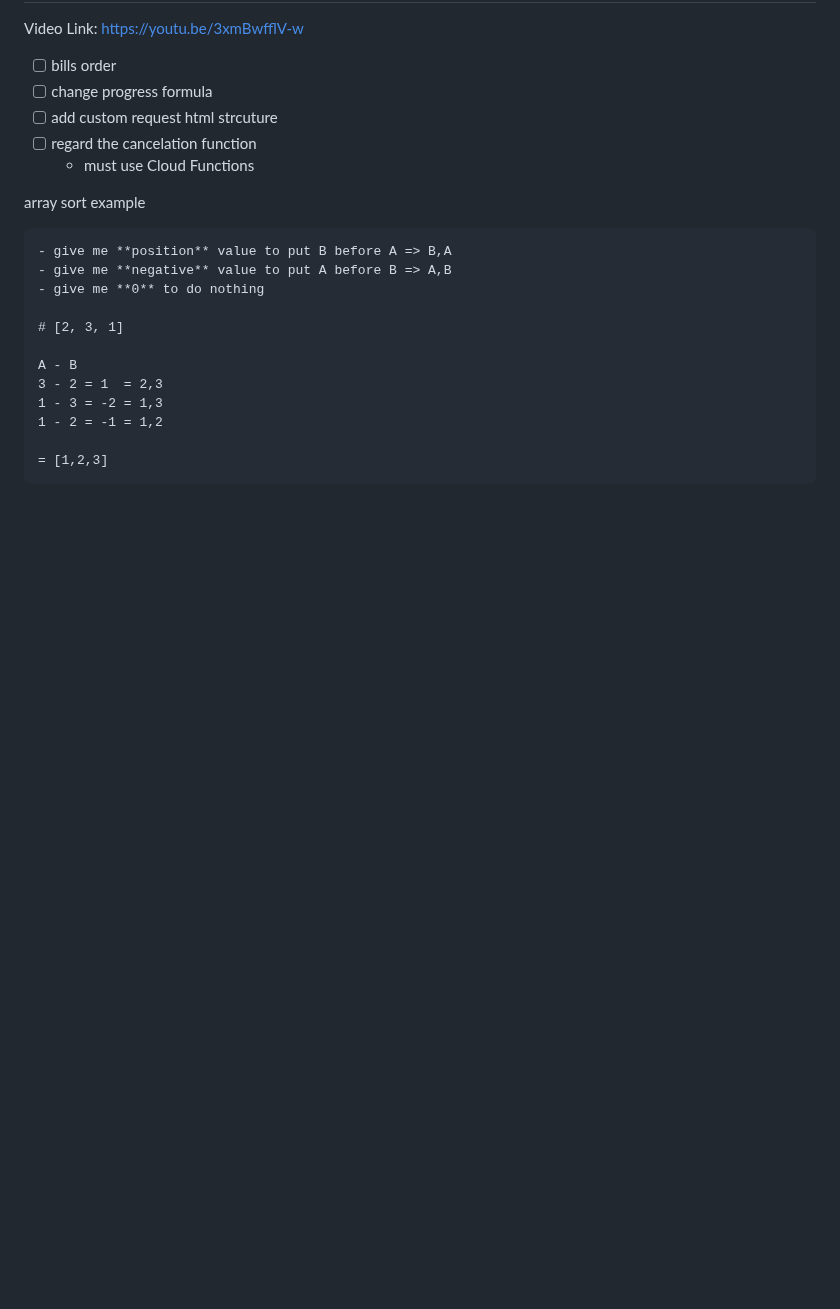
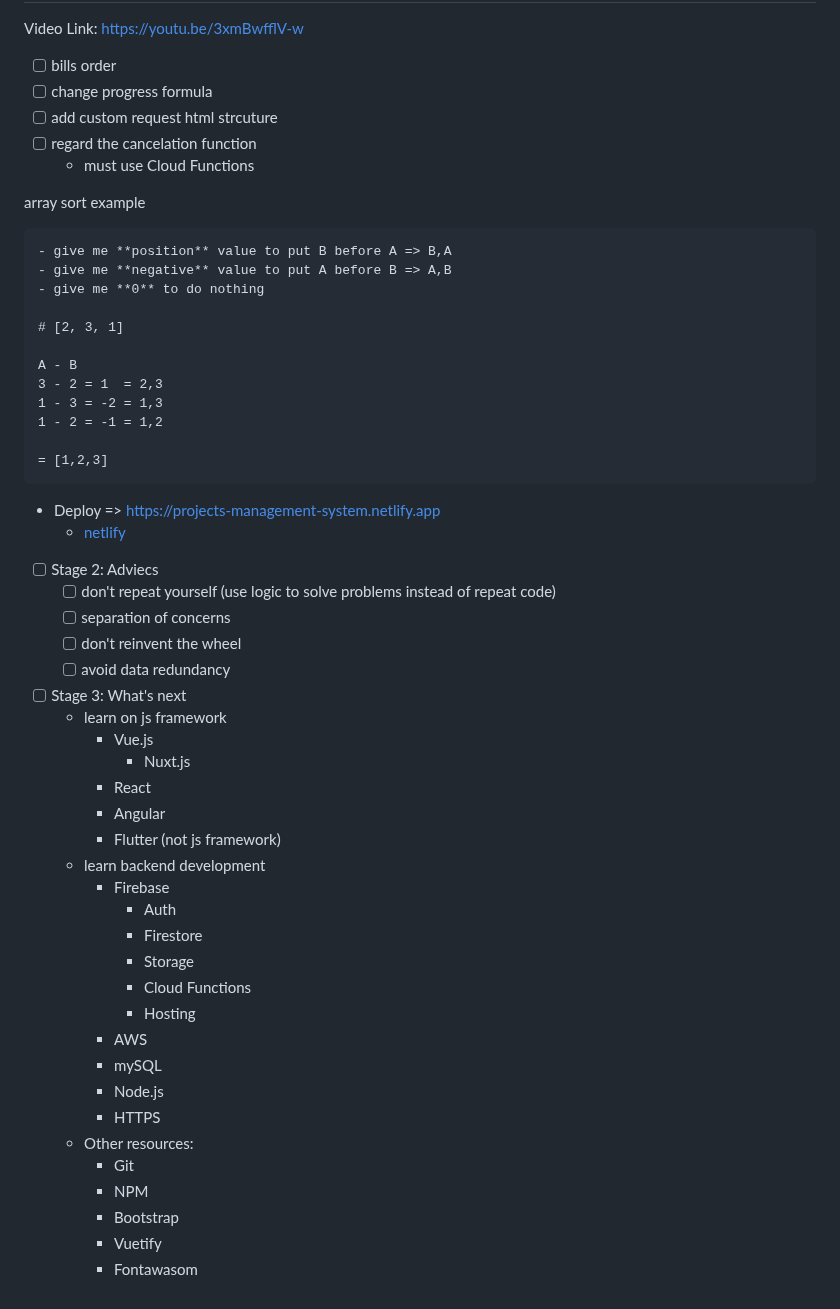
Before and after one commit to hunterll2/html-css-js, a Markdown page: README.md, the part around the change. GitHub-like rendering; blank space fills up the shorter version.

Commit message:
correction

````diff
--- a/README.md
+++ b/README.md
@@ -374,3 +374,35 @@ A - B
 
 = [1,2,3]
 ```
+
+- Deploy => https://projects-management-system.netlify.app
+  - [netlify](https://app.netlify.com/)
+- [ ] Stage 2: Adviecs
+  - [ ] don't repeat yourself (use logic to solve problems instead of repeat code)
+  - [ ] separation of concerns
+  - [ ] don't reinvent the wheel
+  - [ ] avoid data redundancy
+- [ ] Stage 3: What's next
+  - learn on js framework
+    - Vue.js
+      - Nuxt.js
+    - React
+    - Angular
+    - Flutter (not js framework)
+  - learn backend development
+    - Firebase
+      - Auth
+      - Firestore
+      - Storage
+      - Cloud Functions
+      - Hosting
+    - AWS
+    - mySQL
+    - Node.js
+    - HTTPS
+  - Other resources:
+    - Git
+    - NPM
+    - Bootstrap
+    - Vuetify
+    - Fontawasom
````
